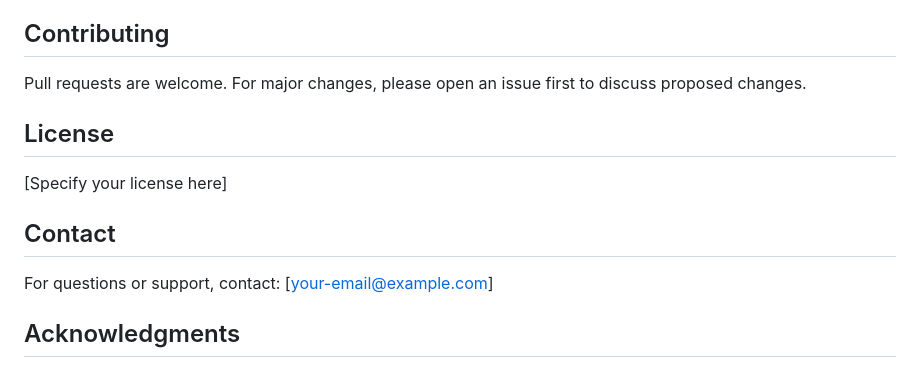
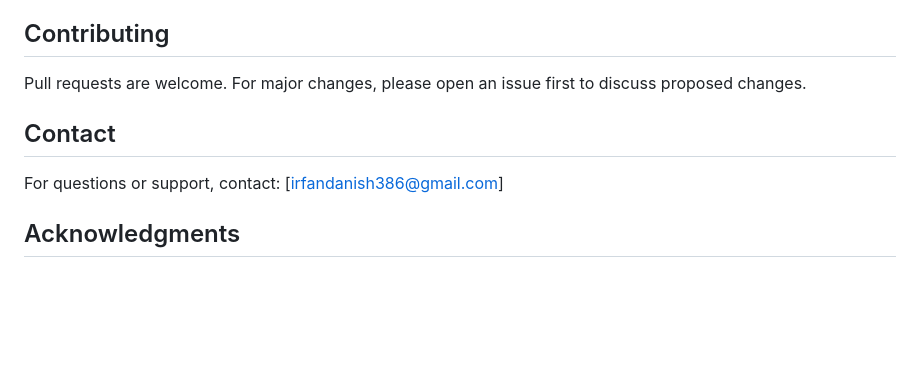
Before and after one commit to Wafi2004/SRD-Detection-System, a Markdown page: README.md, the part around the change. Drawn GitHub-style; blank space fills up the shorter version.

```diff
--- a/README.md
+++ b/README.md
@@ -156,11 +156,8 @@ If any item is missing: ❌ **NOT COMPLIANT**
 ## Contributing
 Pull requests are welcome. For major changes, please open an issue first to discuss proposed changes.
 
-## License
-[Specify your license here]
-
 ## Contact
-For questions or support, contact: [your-email@example.com]
+For questions or support, contact: [irfandanish386@gmail.com]
 
 ## Acknowledgments
 - YOLOv8 by Ultralytics
```
